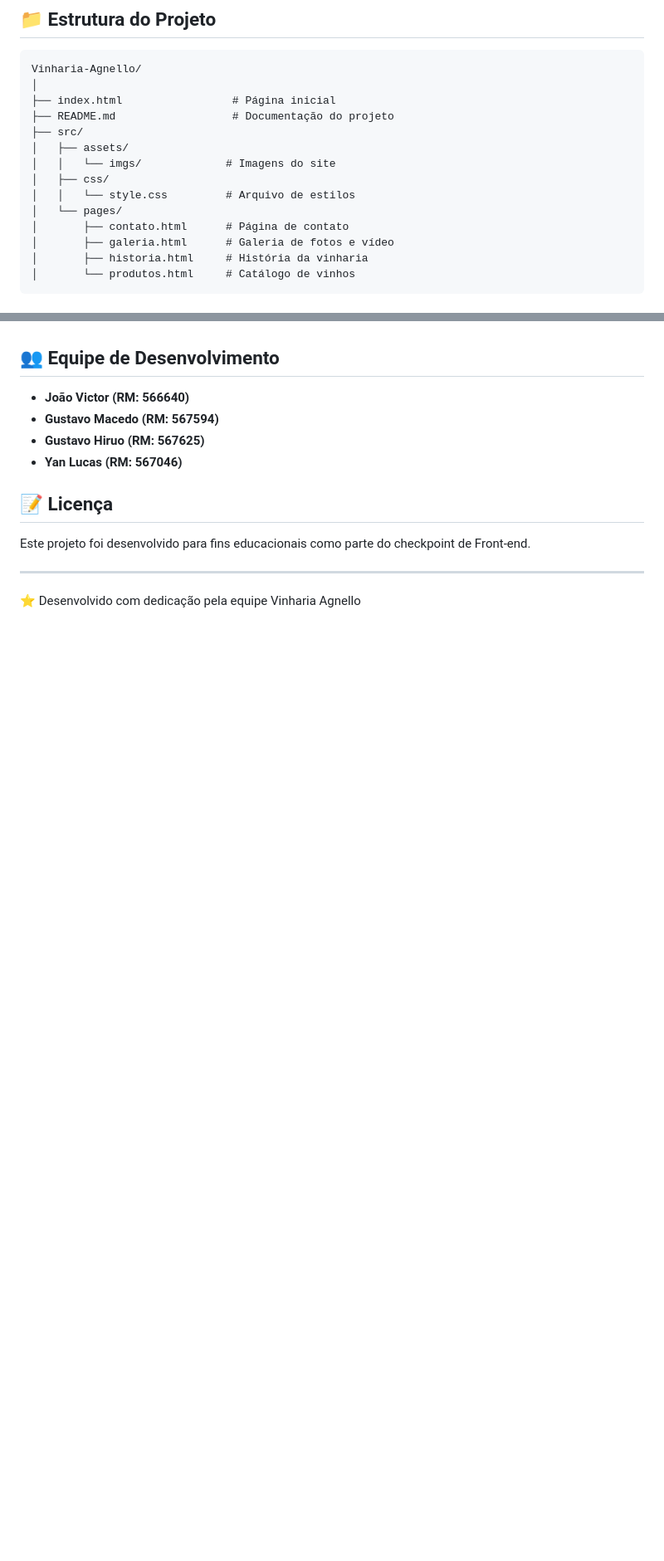
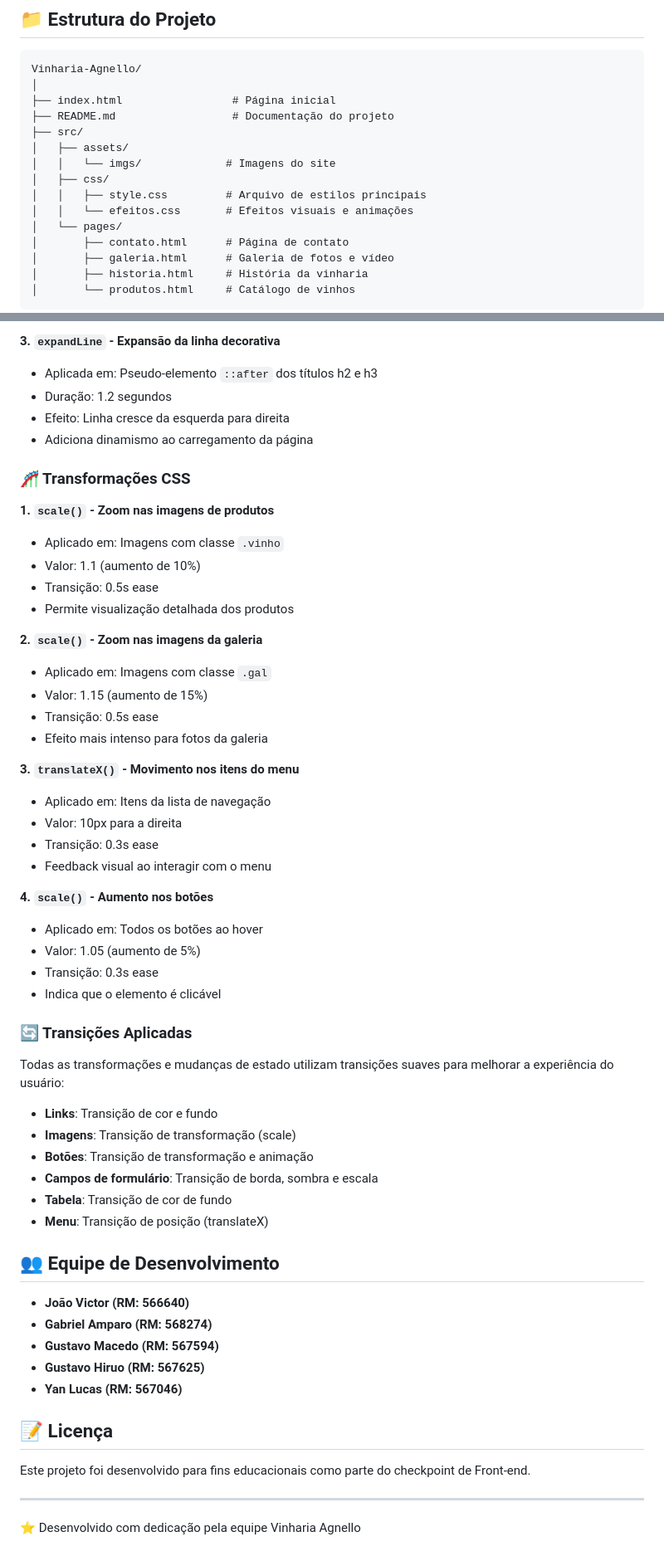
Before and after one commit to lucx-yan/Vinharia-Agnello, a Markdown page: README.md, 2 parts joined by grey strips. Shown at 83% size. Rendered like a GitHub page; blank space fills up the shorter version.

```diff
--- a/README.md
+++ b/README.md
@@ -27,7 +27,8 @@ Vinharia-Agnello/
 │   ├── assets/
 │   │   └── imgs/             # Imagens do site
 │   ├── css/
-│   │   └── style.css         # Arquivo de estilos
+│   │   ├── style.css         # Arquivo de estilos principais
+│   │   └── efeitos.css       # Efeitos visuais e animações
 │   └── pages/
 │       ├── contato.html      # Página de contato
 │       ├── galeria.html      # Galeria de fotos e vídeo
@@ -55,6 +116,49 @@ Disponibiliza um formulário para o visitante enviar mensagens com campos de nom
+**3. `expandLine` - Expansão da linha decorativa**
+- Aplicada em: Pseudo-elemento `::after` dos títulos h2 e h3
+- Duração: 1.2 segundos
+- Efeito: Linha cresce da esquerda para direita
+- Adiciona dinamismo ao carregamento da página
+
+### 🎢 Transformações CSS
+
+**1. `scale()` - Zoom nas imagens de produtos**
+- Aplicado em: Imagens com classe `.vinho`
+- Valor: 1.1 (aumento de 10%)
+- Transição: 0.5s ease
+- Permite visualização detalhada dos produtos
+
+**2. `scale()` - Zoom nas imagens da galeria**
+- Aplicado em: Imagens com classe `.gal`
+- Valor: 1.15 (aumento de 15%)
+- Transição: 0.5s ease
+- Efeito mais intenso para fotos da galeria
+
+**3. `translateX()` - Movimento nos itens do menu**
+- Aplicado em: Itens da lista de navegação
+- Valor: 10px para a direita
+- Transição: 0.3s ease
+- Feedback visual ao interagir com o menu
+
+**4. `scale()` - Aumento nos botões**
+- Aplicado em: Todos os botões ao hover
+- Valor: 1.05 (aumento de 5%)
+- Transição: 0.3s ease
+- Indica que o elemento é clicável
+
+### 🔄 Transições Aplicadas
+
+Todas as transformações e mudanças de estado utilizam transições suaves para melhorar a experiência do usuário:
+- **Links**: Transição de cor e fundo
+- **Imagens**: Transição de transformação (scale)
+- **Botões**: Transição de transformação e animação
+- **Campos de formulário**: Transição de borda, sombra e escala
+- **Tabela**: Transição de cor de fundo
+- **Menu**: Transição de posição (translateX)
+
 ## 👥 Equipe de Desenvolvimento
 
 - **João Victor (RM: 566640)**
+- **Gabriel Amparo (RM: 568274)**
 - **Gustavo Macedo (RM: 567594)**
 - **Gustavo Hiruo (RM: 567625)**
 - **Yan Lucas (RM: 567046)**
```
Also changed, not shown: other parts of README.md (+60 -0 lines).
